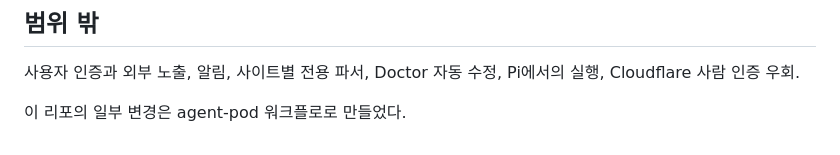
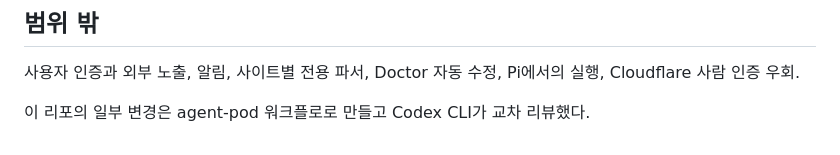
Before and after one commit to devinlife/torrent_web_scraper, a Markdown page: README.md, the part around the change. Rendered like a GitHub page.

Commit message:
수정: README.md 맨 끝의 '이 리포의 일부 변경은 agent-pod 워크플로로 만들었다.' 문장을 '이 리포의 일부 변경은 ag
agent-pod 작업 #9

```diff
--- a/README.md
+++ b/README.md
@@ -154,4 +154,4 @@ prod에서 `dry-run`을 실행하면 실행 기록이 prod DB에 남으므로
 
 사용자 인증과 외부 노출, 알림, 사이트별 전용 파서, Doctor 자동 수정, Pi에서의 실행, Cloudflare 사람 인증 우회.
 
-이 리포의 일부 변경은 agent-pod 워크플로로 만들었다.
+이 리포의 일부 변경은 agent-pod 워크플로로 만들고 Codex CLI가 교차 리뷰했다.
```
